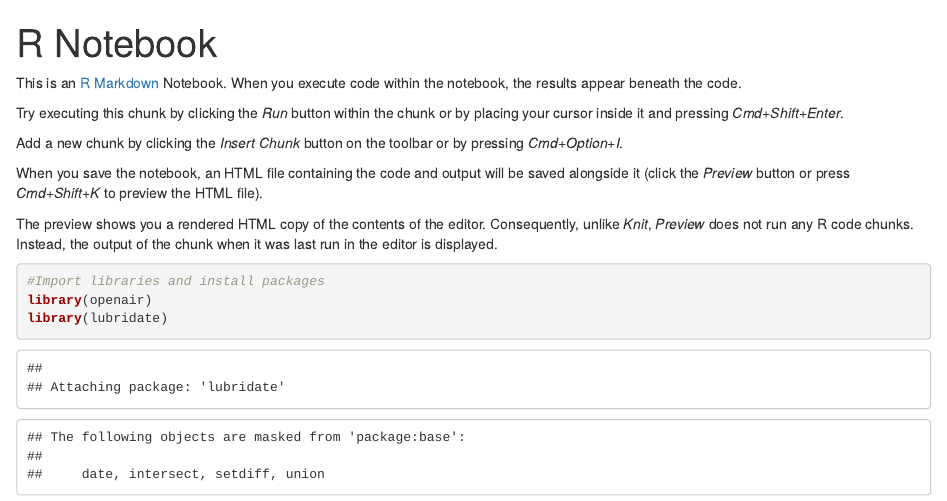
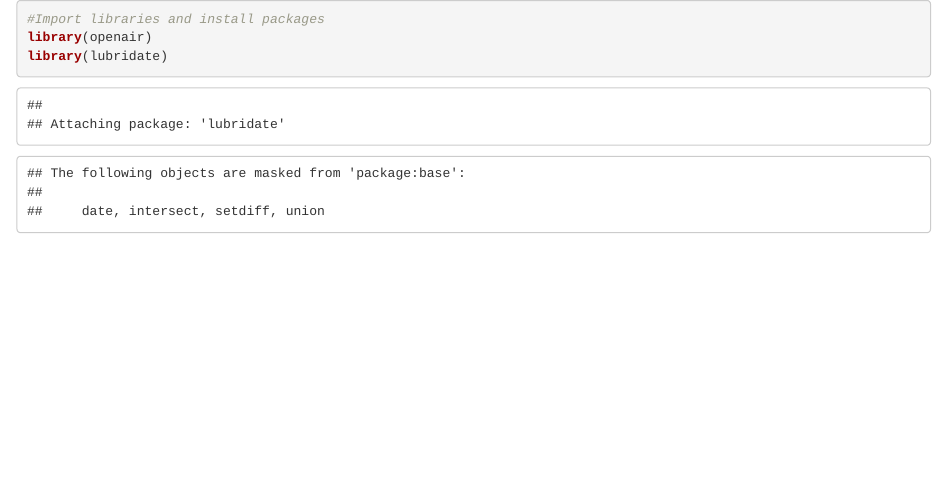
Before and after one commit to ALejandra-Frias/CleanAirNow-DataAnalysis, an R Markdown document (Pollution Rose/Code/Spring/armourdale_spring2022_pollutionRose.Rmd): the page in a window 1100 px wide, from its top. Rendered offline with R 4.5, knitr and Pandoc, with nearby package versions; some code elsewhere in the file could not run offline.

Commit message:
Update armourdale_spring2022_pollutionRose.Rmd

````diff
--- a/Pollution Rose/Code/Spring/armourdale_spring2022_pollutionRose.Rmd
+++ b/Pollution Rose/Code/Spring/armourdale_spring2022_pollutionRose.Rmd
@@ -1,17 +1,3 @@
----
-title: "R Notebook"
-output: html_notebook
----
-
-This is an [R Markdown](http://rmarkdown.rstudio.com) Notebook. When you execute code within the notebook, the results appear beneath the code.
-
-Try executing this chunk by clicking the *Run* button within the chunk or by placing your cursor inside it and pressing *Cmd+Shift+Enter*.
-
-Add a new chunk by clicking the *Insert Chunk* button on the toolbar or by pressing *Cmd+Option+I*.
-
-When you save the notebook, an HTML file containing the code and output will be saved alongside it (click the *Preview* button or press *Cmd+Shift+K* to preview the HTML file).
-
-The preview shows you a rendered HTML copy of the contents of the editor. Consequently, unlike *Knit*, *Preview* does not run any R code chunks. Instead, the output of the chunk when it was last run in the editor is displayed.
 ```{r}
 #Import libraries and install packages
 library(openair)
````
Also changed, not shown: Pollution Rose/Code/Spring/armourdale_spring2022_pollutionRose.Rmd (4 more changed lines).
